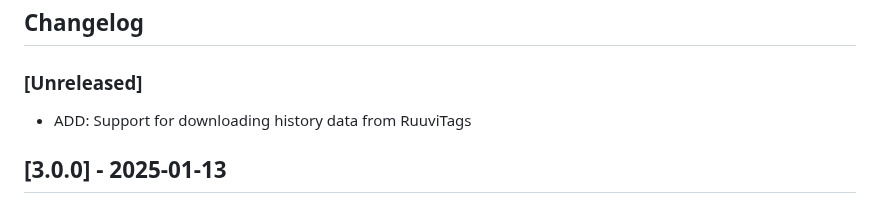
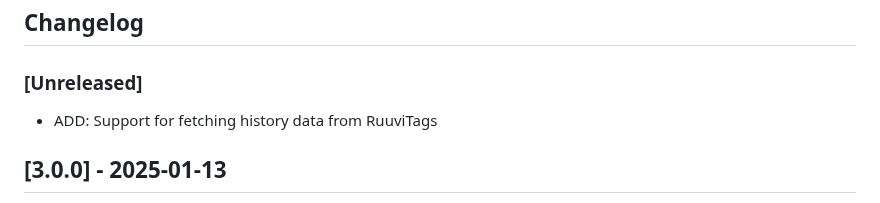
Before and after one commit to ttu/ruuvitag-sensor, a Markdown page: CHANGELOG.md, the part around the change. GitHub-like rendering.

```diff
--- a/CHANGELOG.md
+++ b/CHANGELOG.md
@@ -1,7 +1,7 @@
 ## Changelog
 
 ### [Unreleased]
-* ADD: Support for downloading history data from RuuviTags
+* ADD: Support for fetching history data from RuuviTags
 
 ## [3.0.0] - 2025-01-13
 * ADD: Install Bleak automatically on all platforms
```
Also changed, not shown: README.md (+6 -6 lines).
